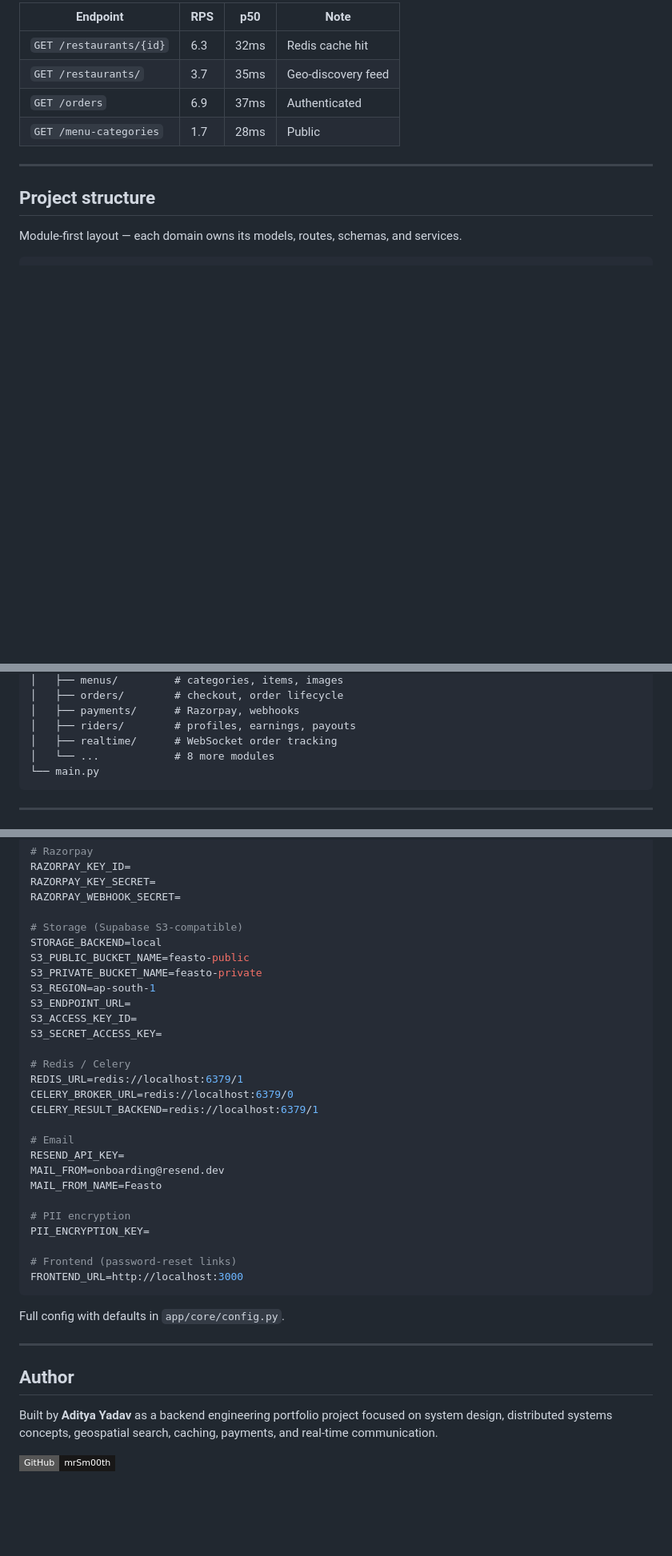
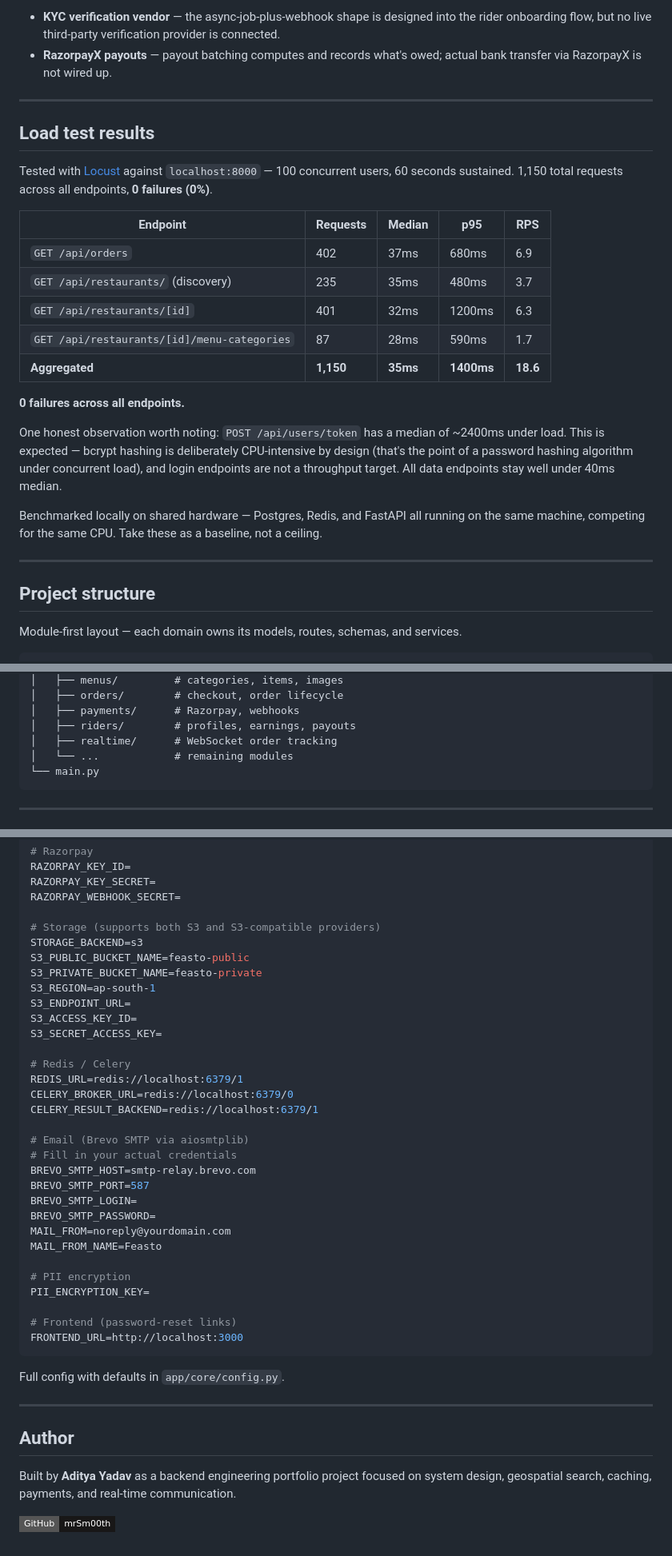
Before and after one commit to mrSm00th/feasto, a Markdown page: README.md, 3 parts joined by grey strips. Shown at 80% size. Rendered like a GitHub page; folded sections open; badges without logos; blank space fills up the shorter version.

````diff
--- a/README.md
+++ b/README.md
@@ -105,10 +109,26 @@ Load tested with 100 concurrent users for 60 seconds using [Locust](https://locu
 
-| Endpoint | RPS | p50 | Note |
-|---|---|---|---|
-| `GET /restaurants/{id}` | 6.3 | 32ms | Redis cache hit |
-| `GET /restaurants/` | 3.7 | 35ms | Geo-discovery feed |
-| `GET /orders` | 6.9 | 37ms | Authenticated |
-| `GET /menu-categories` | 1.7 | 28ms | Public |
+- **KYC verification vendor** — the async-job-plus-webhook shape is designed into the rider onboarding flow, but no live third-party verification provider is connected.
+- **RazorpayX payouts** — payout batching computes and records what's owed; actual bank transfer via RazorpayX is not wired up.
+
+---
+
+## Load test results
+
+Tested with [Locust](https://locust.io/) against `localhost:8000` — 100 concurrent users, 60 seconds sustained. 1,150 total requests across all endpoints, **0 failures (0%)**.
+
+| Endpoint | Requests | Median | p95 | RPS |
+|---|---|---|---|---|
+| `GET /api/orders` | 402 | 37ms | 680ms | 6.9 |
+| `GET /api/restaurants/` (discovery) | 235 | 35ms | 480ms | 3.7 |
+| `GET /api/restaurants/[id]` | 401 | 32ms | 1200ms | 6.3 |
+| `GET /api/restaurants/[id]/menu-categories` | 87 | 28ms | 590ms | 1.7 |
+| **Aggregated** | **1,150** | **35ms** | **1400ms** | **18.6** |
+
+**0 failures across all endpoints.**
+
+One honest observation worth noting: `POST /api/users/token` has a median of ~2400ms under load. This is expected — bcrypt hashing is deliberately CPU-intensive by design (that's the point of a password hashing algorithm under concurrent load), and login endpoints are not a throughput target. All data endpoints stay well under 40ms median.
+
+Benchmarked locally on shared hardware — Postgres, Redis, and FastAPI all running on the same machine, competing for the same CPU. Take these as a baseline, not a ceiling.
 
 ---
 
@@ -128,7 +148,7 @@ app/
 │   ├── payments/      # Razorpay, webhooks
 │   ├── riders/        # profiles, earnings, payouts
 │   ├── realtime/      # WebSocket order tracking
-│   └── ...            # 8 more modules
+│   └── ...            # remaining modules
 └── main.py
 ```
 
@@ -187,8 +208,8 @@ RAZORPAY_KEY_ID=
 RAZORPAY_KEY_SECRET=
 RAZORPAY_WEBHOOK_SECRET=
 
-# Storage (Supabase S3-compatible)
-STORAGE_BACKEND=local
+# Storage (supports both S3 and S3-compatible providers)
+STORAGE_BACKEND=s3
 S3_PUBLIC_BUCKET_NAME=feasto-public
 S3_PRIVATE_BUCKET_NAME=feasto-private
 S3_REGION=ap-south-1
@@ -201,9 +222,13 @@ REDIS_URL=redis://localhost:6379/1
 CELERY_BROKER_URL=redis://localhost:6379/0
 CELERY_RESULT_BACKEND=redis://localhost:6379/1
 
-# Email
-RESEND_API_KEY=
-MAIL_FROM=onboarding@resend.dev
+# Email (Brevo SMTP via aiosmtplib)
+# Fill in your actual credentials
+BREVO_SMTP_HOST=smtp-relay.brevo.com
+BREVO_SMTP_PORT=587
+BREVO_SMTP_LOGIN=
+BREVO_SMTP_PASSWORD=
+MAIL_FROM=noreply@yourdomain.com
 MAIL_FROM_NAME=Feasto
 
 # PII encryption
@@ -220,6 +245,6 @@ Full config with defaults in `app/core/config.py`.
 
 ## Author
 
-Built by **Aditya Yadav** as a backend engineering portfolio project focused on system design, distributed systems concepts, geospatial search, caching, payments, and real-time communication.
+Built by **Aditya Yadav** as a backend engineering portfolio project focused on system design, geospatial search, caching, payments, and real-time communication.
 
 [![GitHub](https://img.shields.io/badge/GitHub-mrSm00th-181717?style=flat-square&logo=github)](https://github.com/mrSm00th)
````
Also changed, not shown: other parts of README.md (+53 -48 lines).
